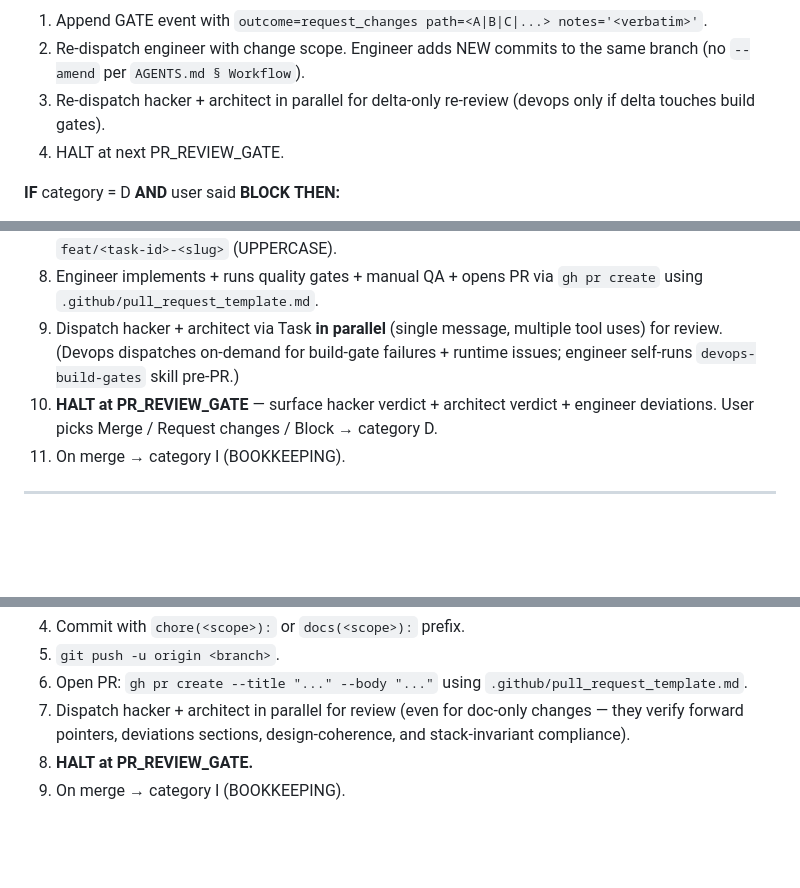
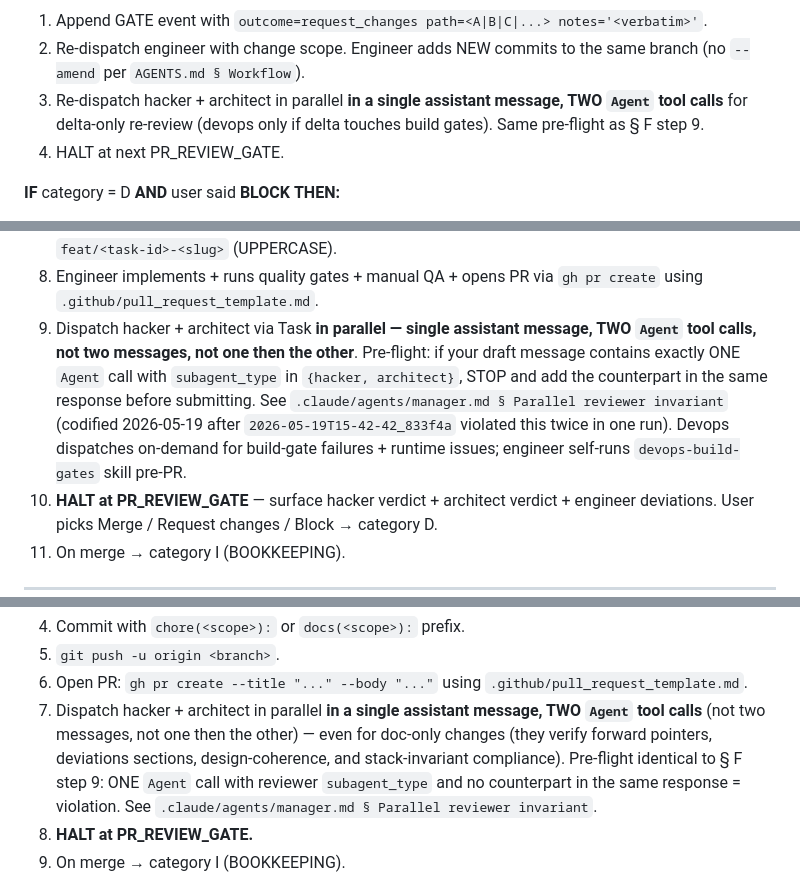
Before and after one commit to crizzy9/naavik, a Markdown page: docs/PLAYBOOK.md, 3 parts joined by grey strips. Drawn GitHub-style; blank space fills up the shorter version.

```diff
--- a/docs/PLAYBOOK.md
+++ b/docs/PLAYBOOK.md
@@ -120,7 +120,7 @@ HALT.
 
 1. Append GATE event with `outcome=request_changes path=<A|B|C|...> notes='<verbatim>'`.
 2. Re-dispatch engineer with change scope. Engineer adds NEW commits to the same branch (no `--amend` per `AGENTS.md § Workflow`).
-3. Re-dispatch hacker + architect in parallel for delta-only re-review (devops only if delta touches build gates).
+3. Re-dispatch hacker + architect in parallel **in a single assistant message, TWO `Agent` tool calls** for delta-only re-review (devops only if delta touches build gates). Same pre-flight as § F step 9.
 4. HALT at next PR_REVIEW_GATE.
 
 **IF** category = D **AND** user said **BLOCK** **THEN:**
@@ -162,7 +162,7 @@ HALT.
 6. **HALT at PLAN_GATE** — surface plan path + goal + open questions + approval checklist. User picks Approve / Revise / Cancel → category C.
 7. On approve → dispatch engineer via Task with the plan path + locked decisions + branch name `feat/<task-id>-<slug>` (UPPERCASE).
 8. Engineer implements + runs quality gates + manual QA + opens PR via `gh pr create` using `.github/pull_request_template.md`.
-9. Dispatch hacker + architect via Task **in parallel** (single message, multiple tool uses) for review. (Devops dispatches on-demand for build-gate failures + runtime issues; engineer self-runs `devops-build-gates` skill pre-PR.)
+9. Dispatch hacker + architect via Task **in parallel — single assistant message, TWO `Agent` tool calls, not two messages, not one then the other**. Pre-flight: if your draft message contains exactly ONE `Agent` call with `subagent_type` in `{hacker, architect}`, STOP and add the counterpart in the same response before submitting. See `.claude/agents/manager.md § Parallel reviewer invariant` (codified 2026-05-19 after `2026-05-19T15-42-42_833f4a` violated this twice in one run). Devops dispatches on-demand for build-gate failures + runtime issues; engineer self-runs `devops-build-gates` skill pre-PR.
 10. **HALT at PR_REVIEW_GATE** — surface hacker verdict + architect verdict + engineer deviations. User picks Merge / Request changes / Block → category D.
 11. On merge → category I (BOOKKEEPING).
 
@@ -214,7 +214,7 @@ A CONTRACT_CHANGE is ANY edit to a file in this list:
 4. Commit with `chore(<scope>):` or `docs(<scope>):` prefix.
 5. `git push -u origin <branch>`.
 6. Open PR: `gh pr create --title "..." --body "..."` using `.github/pull_request_template.md`.
-7. Dispatch hacker + architect in parallel for review (even for doc-only changes — they verify forward pointers, deviations sections, design-coherence, and stack-invariant compliance).
+7. Dispatch hacker + architect in parallel **in a single assistant message, TWO `Agent` tool calls** (not two messages, not one then the other) — even for doc-only changes (they verify forward pointers, deviations sections, design-coherence, and stack-invariant compliance). Pre-flight identical to § F step 9: ONE `Agent` call with reviewer `subagent_type` and no counterpart in the same response = violation. See `.claude/agents/manager.md § Parallel reviewer invariant`.
 8. **HALT at PR_REVIEW_GATE.**
 9. On merge → category I (BOOKKEEPING).
 
```
Also changed, not shown: .claude/agents/manager.md (+18 -2 lines).
